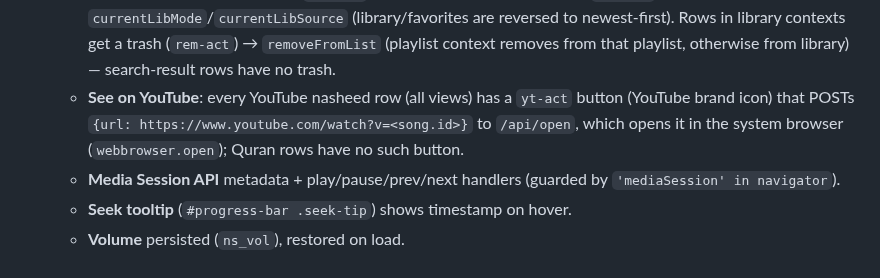
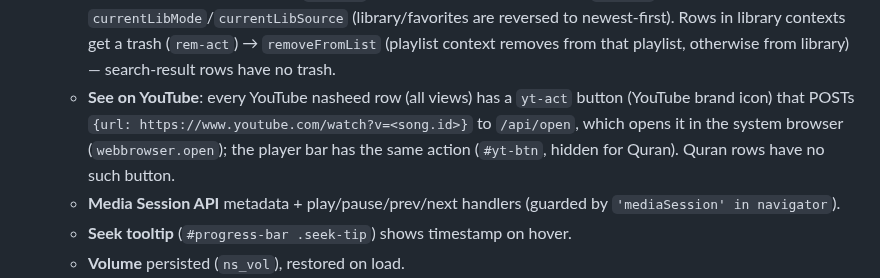
Before and after one commit to goldstac/quran, a Markdown page: AGENTS.md, the part around the change. Rendered like a GitHub page.

Commit message:
docs: note the player-bar See on YouTube button

```diff
--- a/AGENTS.md
+++ b/AGENTS.md
@@ -74,7 +74,7 @@ Two app versions exist in this repo:
   - **Loop** is off↔one only, persisted (`ns_loop`).
   - **Recently Played** nav view reads localStorage `ns_recent` (cap 50, recorded in `playSong` via `recordRecent`). **Recent search chips** (`#recent-q`) read `ns_recentq` (cap 8, saved in `doSearch`); chips show only while the search input is empty.
   - **Library**: header has green Play (`#pl-play`) + shuffle-play, sort dropdown (`#lib-sort`, modes added/title/channel, persisted `ns_sort`), rename (pencil, playlists only). `loadLib` sets `currentLibMode`/`currentLibSource` (library/favorites are reversed to newest-first). Rows in library contexts get a trash (`rem-act`) → `removeFromList` (playlist context removes from that playlist, otherwise from library) — search-result rows have no trash.
-  - **See on YouTube**: every YouTube nasheed row (all views) has a `yt-act` button (YouTube brand icon) that POSTs `{url: https://www.youtube.com/watch?v=<song.id>}` to `/api/open`, which opens it in the system browser (`webbrowser.open`); Quran rows have no such button.
+  - **See on YouTube**: every YouTube nasheed row (all views) has a `yt-act` button (YouTube brand icon) that POSTs `{url: https://www.youtube.com/watch?v=<song.id>}` to `/api/open`, which opens it in the system browser (`webbrowser.open`); the player bar has the same action (`#yt-btn`, hidden for Quran). Quran rows have no such button.
   - **Media Session API** metadata + play/pause/prev/next handlers (guarded by `'mediaSession' in navigator`).
   - **Seek tooltip** (`#progress-bar .seek-tip`) shows timestamp on hover.
   - **Volume** persisted (`ns_vol`), restored on load.
```
Also changed, not shown: task-board.md (+4 -3 lines).
